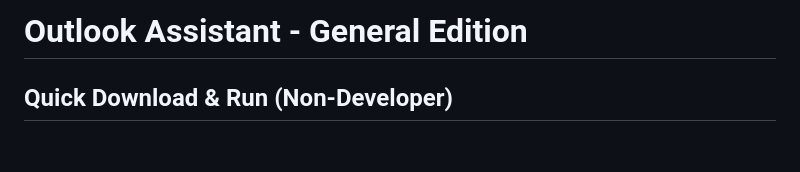
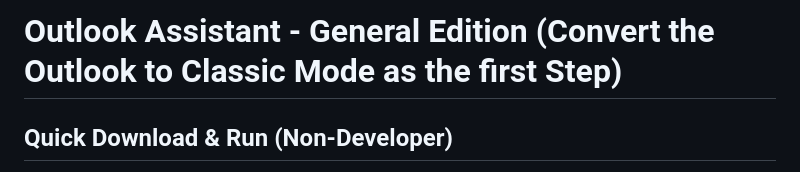
Before and after one commit to SwadeshMisra2025/Outlook-Assistant, a Markdown page: README.md, the part around the change. GitHub-like rendering; blank space fills up the shorter version.

Commit message:
Update title to include conversion instruction

```diff
--- a/README.md
+++ b/README.md
@@ -1,4 +1,4 @@
-# Outlook Assistant - General Edition
+# Outlook Assistant - General Edition (****Convert the Outlook to Classic Mode as the first Step****)
 
 ## Quick Download & Run (Non-Developer)
 
```
